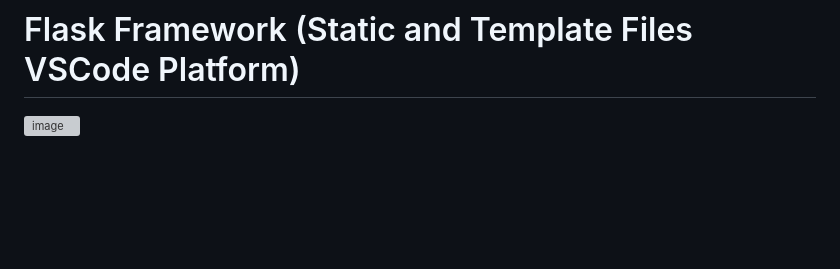
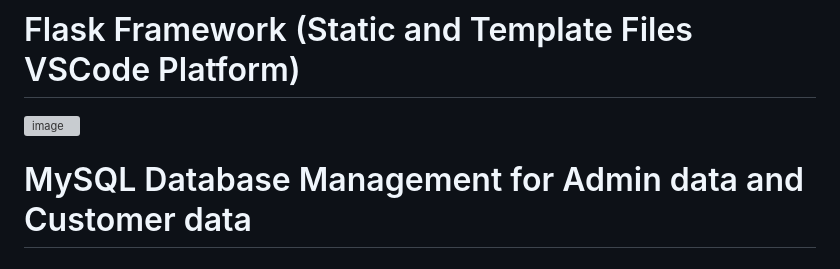
Before and after one commit to vandittalwadia/Integrated-Bank-Customer-and-Credit-Card-Holder-Churn-No-Churn-Analysis-System-, a Markdown page: README.md, the part around the change. Rendered like a GitHub page; blank space fills up the shorter version; grey boxes are pictures that could not be loaded.

```diff
--- a/README.md
+++ b/README.md
@@ -57,3 +57,4 @@
 # Flask Framework (Static and Template Files VSCode Platform)
 
 ![image](https://github.com/vandittalwadia/Integrated-Bank-Customer-and-Credit-Card-Holder-Churn-No-Churn-Analysis-System-/assets/73352918/16d99e9b-c6f8-46db-af47-e466ce70741b)
+# MySQL Database Management for Admin data and Customer data
```
